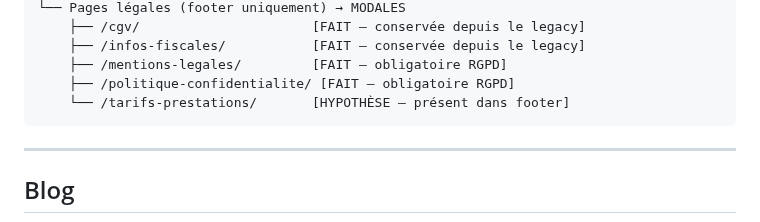
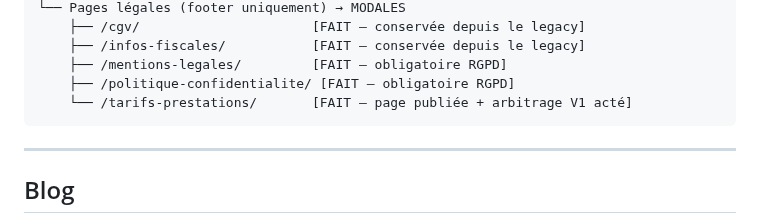
Before and after one commit to estoclet/adp-docs, a Markdown page: 04-architecture/01-arborescence-site.md, the part around the change. GitHub-like rendering.

Commit message:
arborescence : /tarifs-prestations/ [HYPOTHÈSE] → [FAIT] (page publiée, arbitrage acté)
Co-Authored-By: Claude Sonnet 4.6 <noreply@anthropic.com>

````diff
--- a/04-architecture/01-arborescence-site.md
+++ b/04-architecture/01-arborescence-site.md
@@ -56,7 +56,7 @@ astucesdepomme.com/
     ├── /infos-fiscales/           [FAIT — conservée depuis le legacy]
     ├── /mentions-legales/         [FAIT — obligatoire RGPD]
     ├── /politique-confidentialite/ [FAIT — obligatoire RGPD]
-    └── /tarifs-prestations/       [HYPOTHÈSE — présent dans footer]
+    └── /tarifs-prestations/       [FAIT — page publiée + arbitrage V1 acté]
 ```
 
 ---
````
